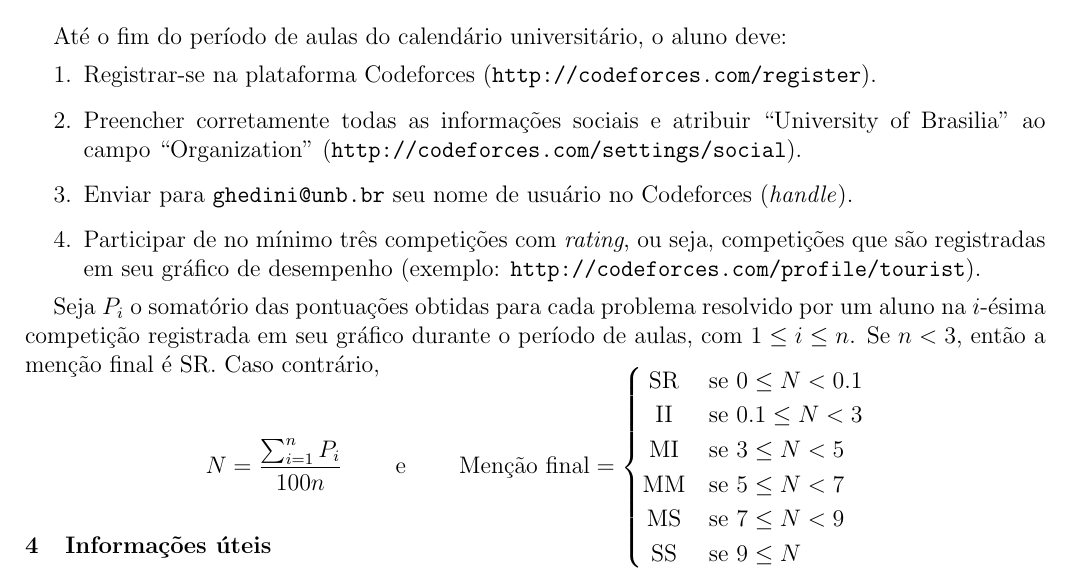
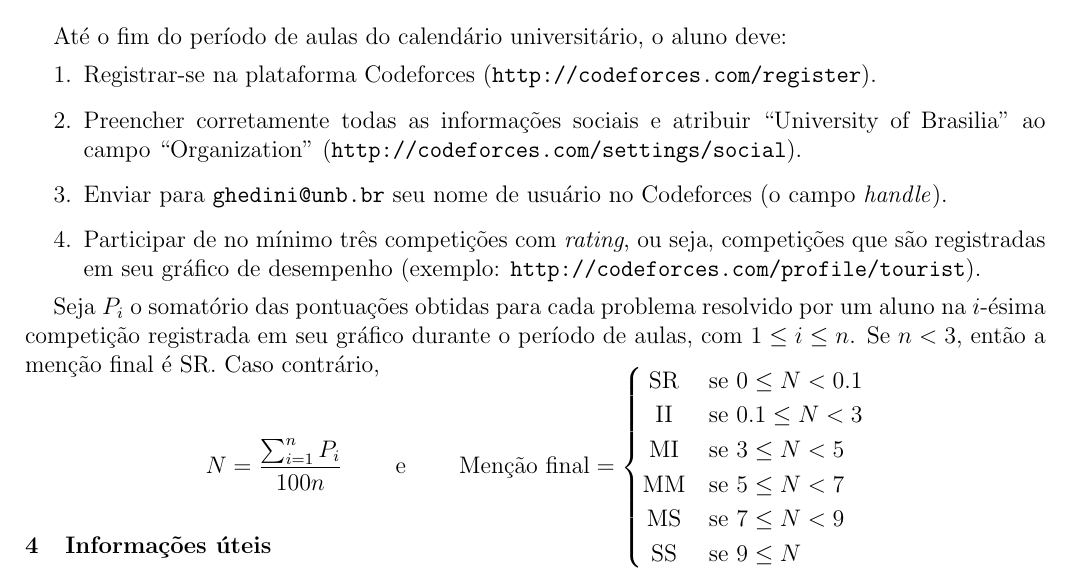
Before and after one commit to matheuscscp/UnB-CIC-treinamento-para-competicoes-de-programacao, a LaTeX document (plano-de-ensino/plano-de-ensino.tex): part of the page, cut so that both start at the same text. Compiled offline with pdfLaTeX.

Commit message:
Atualizando plano de ensino

```diff
--- a/plano-de-ensino/plano-de-ensino.tex
+++ b/plano-de-ensino/plano-de-ensino.tex
@@ -37,7 +37,7 @@
 \begin{enumerate}
 	\item Registrar-se na plataforma Codeforces (\url{http://codeforces.com/register}).
 	\item Preencher corretamente todas as informações sociais e atribuir ``University of Brasilia'' ao campo ``Organization'' (\url{http://codeforces.com/settings/social}).
-	\item Enviar para \url{ghedini@unb.br} seu nome de usuário no Codeforces (\textit{handle}).
+	\item Enviar para \url{ghedini@unb.br} seu nome de usuário no Codeforces (o campo \textit{handle}).
 	\item Participar de no mínimo três competições com \textit{rating}, ou seja, competições que são registradas em seu gráfico de desempenho (exemplo: \url{http://codeforces.com/profile/tourist}).
 \end{enumerate}
 \indent Seja $P_i$ o somatório das pontuações obtidas para cada problema resolvido por um aluno na $i$-ésima competição registrada em seu gráfico durante o período de aulas, com $1 \leq i \leq n$. Se $n < 3$, então a menção final é SR. Caso contrário,
```
Also changed, not shown: plano-de-ensino/plano-de-ensino.pdf.
